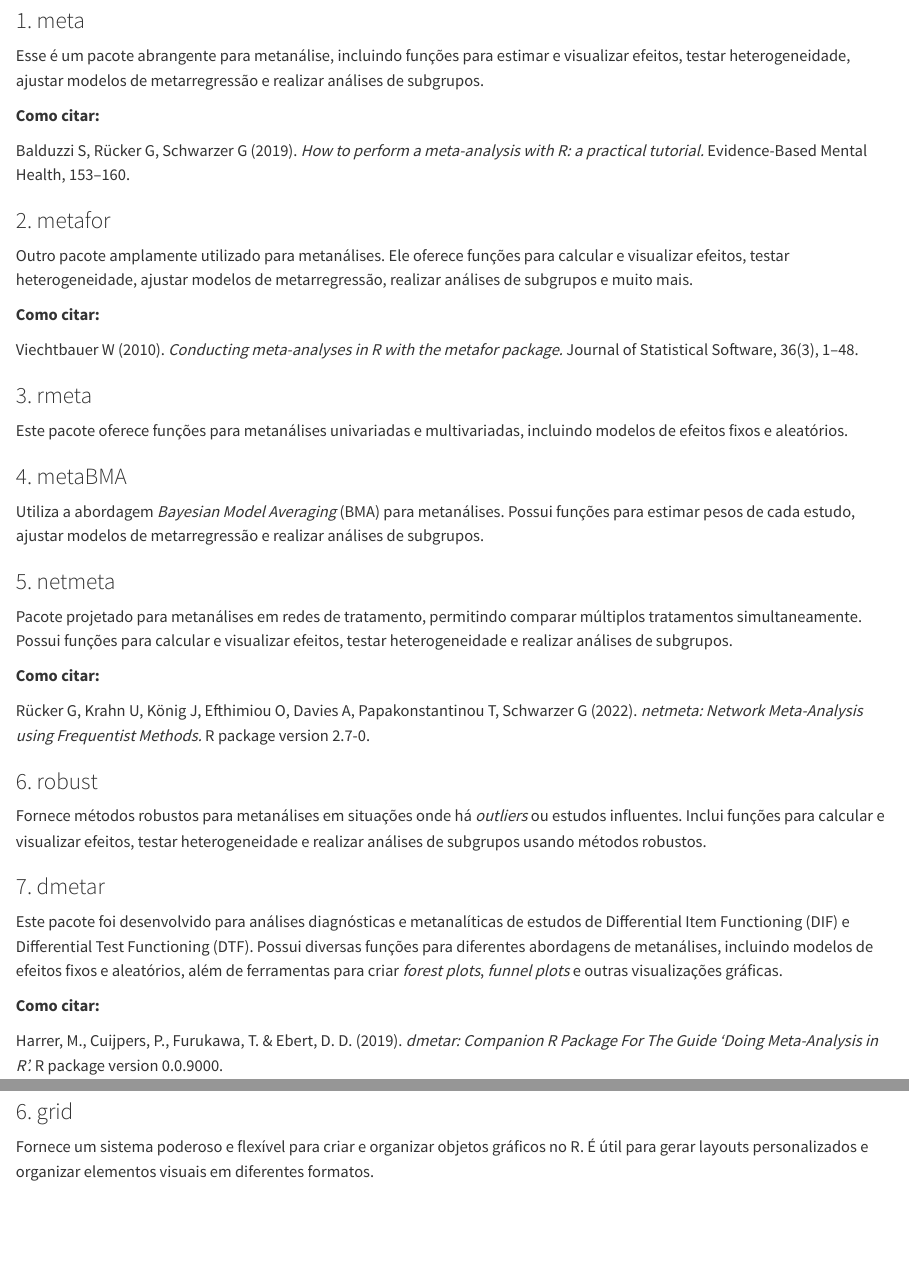
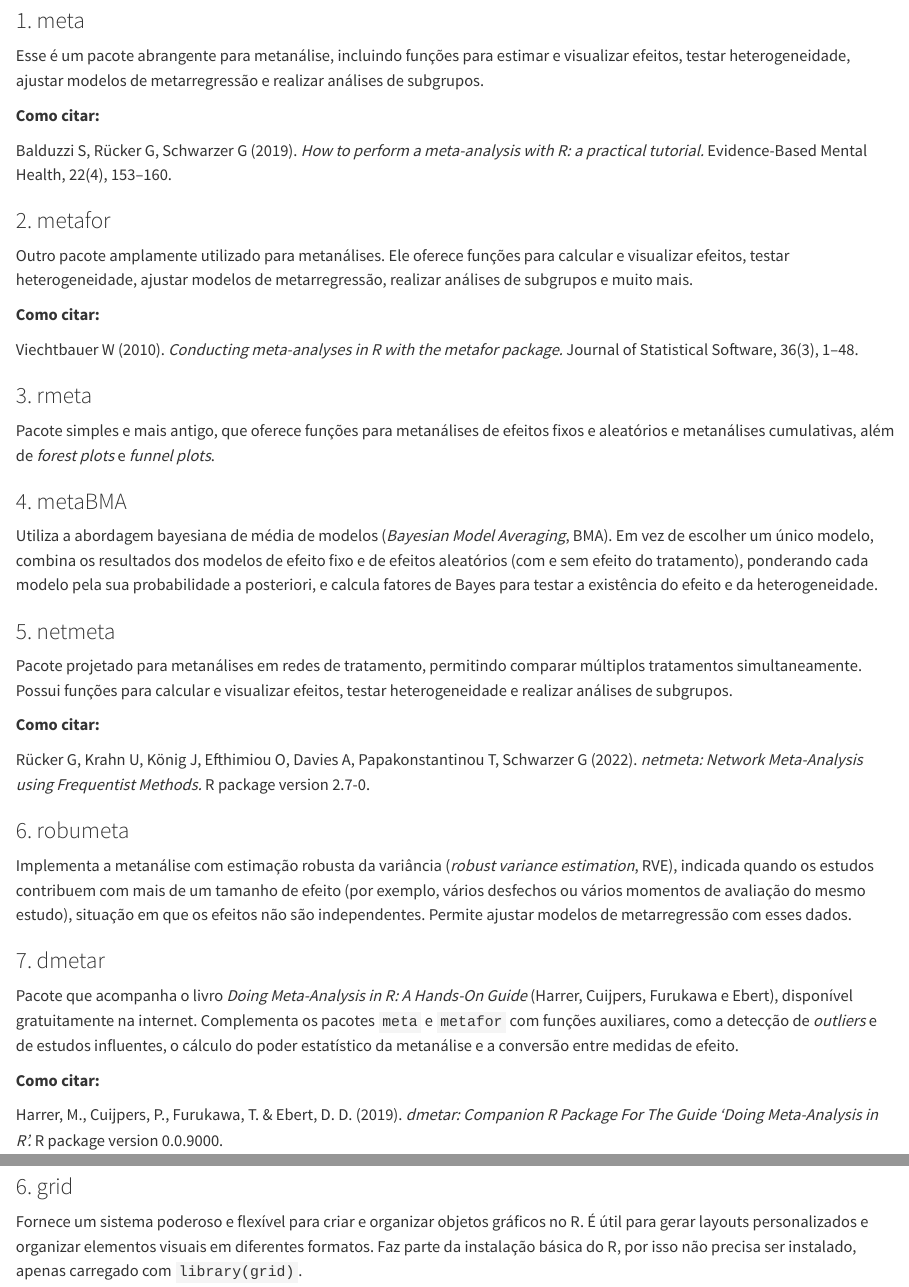
Before and after one commit to metanalise-r/metanalise-r.github.io, a Quarto document (cap04-pacotes-metanalise.qmd): the page in a window 1100 px wide, from 110 px down, and a second part further down, joined at a grey line. Rendered offline with R 4.5, knitr and Pandoc in place of Quarto, with nearby package versions.

Commit message:
Correções de conteúdo e código após revisão
- Cap. 4: descrições corrigidas de dmetar, rmeta e metaBMA; robust substituído por robumeta; volume na citação de Balduzzi et al.
- Cap. 3: remove install.packages("grid") (pacote base do R)
- Cap. 1: link de download do RStudio (posit.co)
- Cap. 5: remove View(ma$mb) e corrige a descrição de summary() para colunas de texto
- Cap. 6: exemplo do pipe sem sobrescrever m.acm; seleção de linhas 3:7
- Cap. 7: nova seção de interpretação dos resultados
- Cap. 8: justificativa da escolha da SMD

Co-Authored-By: Claude Opus 5.5 (1M context) <noreply@anthropic.com>

```diff
--- a/cap04-pacotes-metanalise.qmd
+++ b/cap04-pacotes-metanalise.qmd
@@ -8,7 +8,7 @@ Esse é um pacote abrangente para metanálise, incluindo funções para estimar
 
 **Como citar:**
 
-Balduzzi S, Rücker G, Schwarzer G (2019). *How to perform a meta-analysis with R: a practical tutorial.* Evidence-Based Mental Health, 153--160.
+Balduzzi S, Rücker G, Schwarzer G (2019). *How to perform a meta-analysis with R: a practical tutorial.* Evidence-Based Mental Health, 22(4), 153--160.
 
 ### 2. metafor
 
@@ -20,11 +20,11 @@ Viechtbauer W (2010). *Conducting meta-analyses in R with the metafor package.*
 
 ### 3. rmeta
 
-Este pacote oferece funções para metanálises univariadas e multivariadas, incluindo modelos de efeitos fixos e aleatórios.
+Pacote simples e mais antigo, que oferece funções para metanálises de efeitos fixos e aleatórios e metanálises cumulativas, além de *forest plots* e *funnel plots*.
 
 ### 4. metaBMA
 
-Utiliza a abordagem *Bayesian Model Averaging* (BMA) para metanálises. Possui funções para estimar pesos de cada estudo, ajustar modelos de metarregressão e realizar análises de subgrupos.
+Utiliza a abordagem bayesiana de média de modelos (*Bayesian Model Averaging*, BMA). Em vez de escolher um único modelo, combina os resultados dos modelos de efeito fixo e de efeitos aleatórios (com e sem efeito do tratamento), ponderando cada modelo pela sua probabilidade a posteriori, e calcula fatores de Bayes para testar a existência do efeito e da heterogeneidade.
 
 ### 5. netmeta
 
@@ -34,13 +34,13 @@ Pacote projetado para metanálises em redes de tratamento, permitindo comparar m
 
 Rücker G, Krahn U, König J, Efthimiou O, Davies A, Papakonstantinou T, Schwarzer G (2022). *netmeta: Network Meta-Analysis using Frequentist Methods.* R package version 2.7-0.
 
-### 6. robust
+### 6. robumeta
 
-Fornece métodos robustos para metanálises em situações onde há *outliers* ou estudos influentes. Inclui funções para calcular e visualizar efeitos, testar heterogeneidade e realizar análises de subgrupos usando métodos robustos.
+Implementa a metanálise com estimação robusta da variância (*robust variance estimation*, RVE), indicada quando os estudos contribuem com mais de um tamanho de efeito (por exemplo, vários desfechos ou vários momentos de avaliação do mesmo estudo), situação em que os efeitos não são independentes. Permite ajustar modelos de metarregressão com esses dados.
 
 ### 7. dmetar
 
-Este pacote foi desenvolvido para análises diagnósticas e metanalíticas de estudos de Differential Item Functioning (DIF) e Differential Test Functioning (DTF). Possui diversas funções para diferentes abordagens de metanálises, incluindo modelos de efeitos fixos e aleatórios, além de ferramentas para criar *forest plots*, *funnel plots* e outras visualizações gráficas.
+Pacote que acompanha o livro *Doing Meta-Analysis in R: A Hands-On Guide* (Harrer, Cuijpers, Furukawa e Ebert), disponível gratuitamente na internet. Complementa os pacotes `meta` e `metafor` com funções auxiliares, como a detecção de *outliers* e de estudos influentes, o cálculo do poder estatístico da metanálise e a conversão entre medidas de efeito.
 
 **Como citar:**
 
@@ -94,4 +94,4 @@ Facilita a instalação e o gerenciamento de pacotes R hospedados em repositóri
 
 ### 6. grid
 
-Fornece um sistema poderoso e flexível para criar e organizar objetos gráficos no R. É útil para gerar layouts personalizados e organizar elementos visuais em diferentes formatos.
+Fornece um sistema poderoso e flexível para criar e organizar objetos gráficos no R. É útil para gerar layouts personalizados e organizar elementos visuais em diferentes formatos. Faz parte da instalação básica do R, por isso não precisa ser instalado, apenas carregado com `library(grid)`.
```
Also changed, not shown: cap01-instalando-r-rstudio.qmd (+1 -1 lines), cap03-introducao-pacotes.qmd (+0 -1 lines), cap05-importando-dados.qmd (+1 -2 lines), cap06-manipulacao-dados.qmd (+2 -2 lines), cap07-metanalise-binarios.qmd (+10 -0 lines), cap08-metanalise-continuos.qmd (+1 -1 lines).
